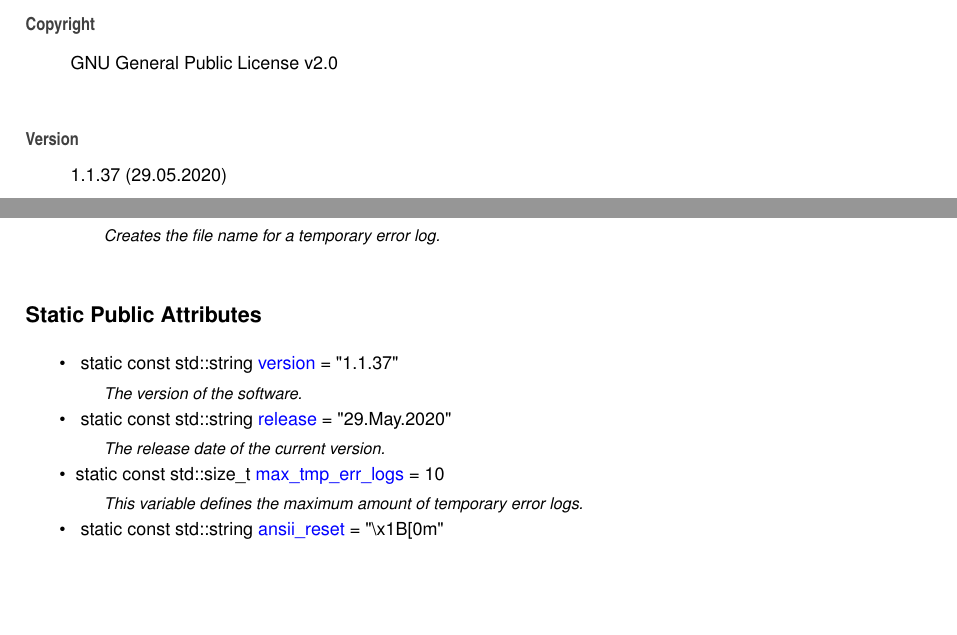
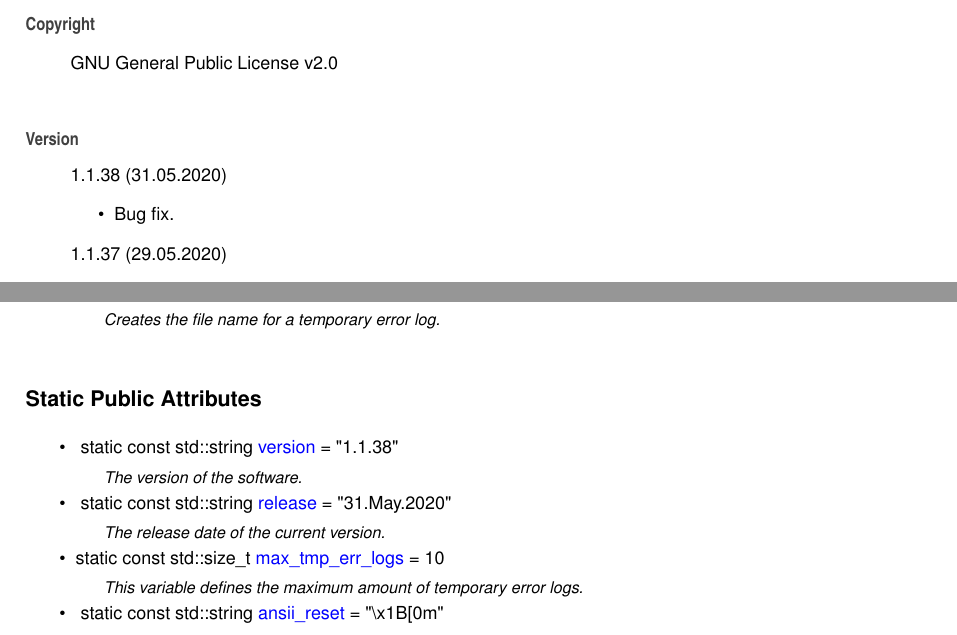
Before and after one commit to Spixmaster/tools, a LaTeX book (doc/latex/refman.tex, which reads doc/latex/index.tex, doc/latex/structtools_1_1Constants.tex): two parts of pages 7 and 15 of 57, joined at a grey line, cut so that both start at the same text, the shorter picture padded with empty space. Compiled offline with pdfLaTeX.

Commit message:
Documentation regenerated.

```diff
--- a/doc/latex/index.tex
+++ b/doc/latex/index.tex
@@ -5,6 +5,11 @@ Matheus Gabriel Werny de Lima
 G\+NU General Public License v2.\+0
 \end{DoxyCopyright}
 \begin{DoxyVersion}{Version}
+1.\+1.\+38 (31.\+05.\+2020)
+\begin{DoxyItemize}
+\item Bug fix.
+\end{DoxyItemize}
+
 1.\+1.\+37 (29.\+05.\+2020)
 \begin{DoxyItemize}
 \item Changed the name of error log files from the current Unix timestamp in second to milliseconds to prevent files from being overwritten.
--- a/doc/latex/structtools_1_1Constants.tex
+++ b/doc/latex/structtools_1_1Constants.tex
@@ -26,10 +26,10 @@ static std\+::string \mbox{\hyperlink{structtools_1_1Constants_a17c6716c618af4cb
 \begin{DoxyCompactItemize}
 \item
 \mbox{\Hypertarget{structtools_1_1Constants_aa584ebf0aaeb6172368f22672114cb25}\label{structtools_1_1Constants_aa584ebf0aaeb6172368f22672114cb25}}
-static const std\+::string \mbox{\hyperlink{structtools_1_1Constants_aa584ebf0aaeb6172368f22672114cb25}{version}} = \char`\"{}1.\+1.\+37\char`\"{}
+static const std\+::string \mbox{\hyperlink{structtools_1_1Constants_aa584ebf0aaeb6172368f22672114cb25}{version}} = \char`\"{}1.\+1.\+38\char`\"{}
 \begin{DoxyCompactList}\small\item\em The version of the software. \end{DoxyCompactList}\item
 \mbox{\Hypertarget{structtools_1_1Constants_ac5ffd7fda51d548727e969911718e560}\label{structtools_1_1Constants_ac5ffd7fda51d548727e969911718e560}}
-static const std\+::string \mbox{\hyperlink{structtools_1_1Constants_ac5ffd7fda51d548727e969911718e560}{release}} = \char`\"{}29.May.\+2020\char`\"{}
+static const std\+::string \mbox{\hyperlink{structtools_1_1Constants_ac5ffd7fda51d548727e969911718e560}{release}} = \char`\"{}31.May.\+2020\char`\"{}
 \begin{DoxyCompactList}\small\item\em The release date of the current version. \end{DoxyCompactList}\item
 static const std\+::size\+\_\+t \mbox{\hyperlink{structtools_1_1Constants_abf10d9744197b4049b56ca15159c484b}{max\+\_\+tmp\+\_\+err\+\_\+logs}} = 10
 \begin{DoxyCompactList}\small\item\em This variable defines the maximum amount of temporary error logs. \end{DoxyCompactList}\item
```
Also changed, not shown: doc/latex/classtools_1_1SHA256Engine__coll__graph.pdf, doc/latex/classtools_1_1SHA256Engine__inherit__graph.pdf, 3 other files.
